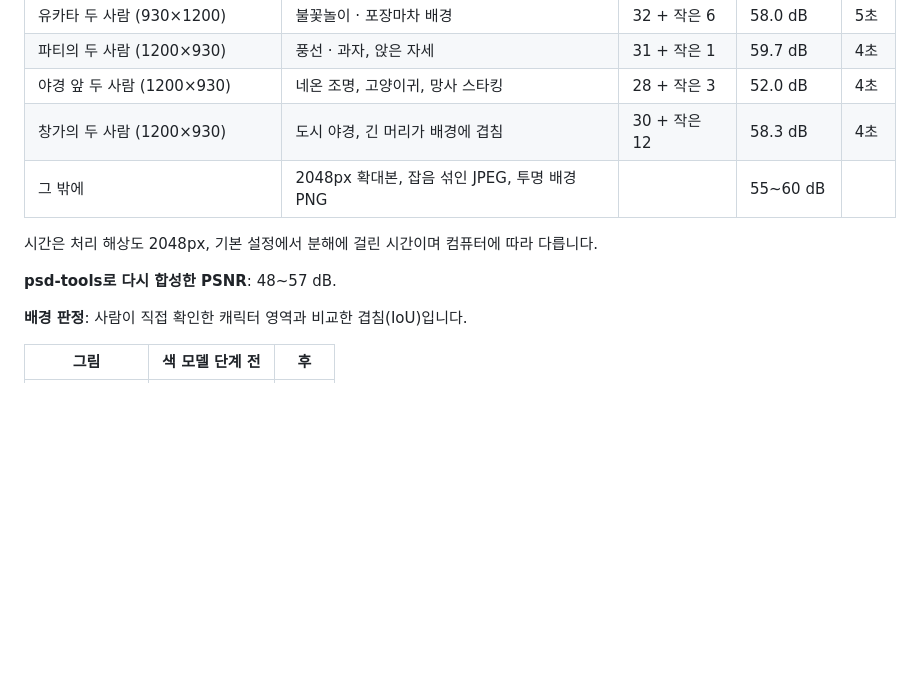
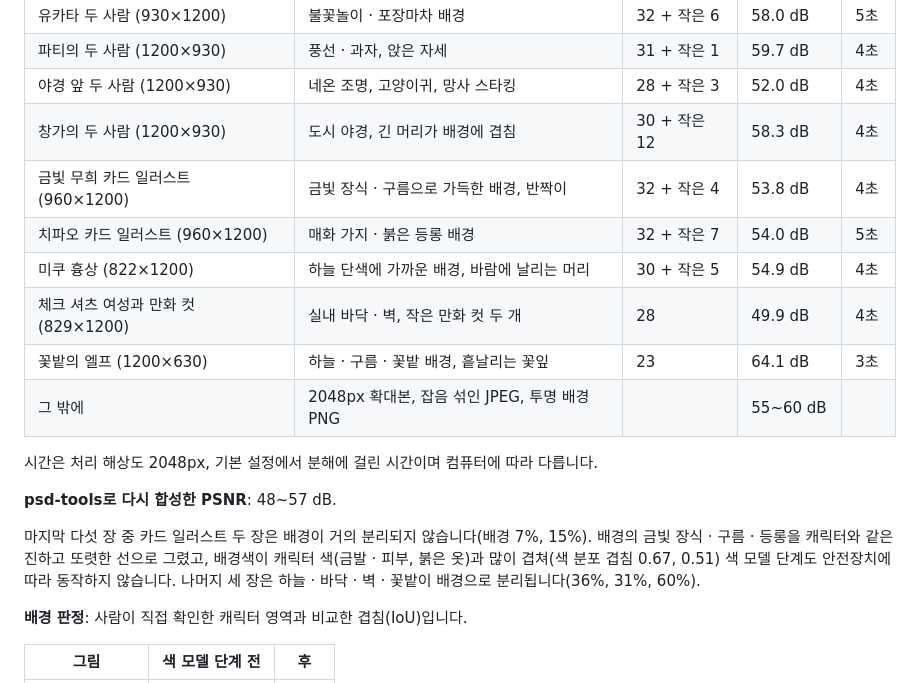
Before and after one commit to Velvitty/Illustracy, a Markdown page: README.md, the part around the change. Rendered like a GitHub page; blank space fills up the shorter version.

Commit message:
Add five more test illustrations to the verification table
Two card illustrations with busy gold and lantern backgrounds, a
character bust on a sky background, a casual scene with comic insets,
and an elf in a flower field. All separate without errors; PSD
re-render PSNR is 48-55 dB.

The two card illustrations keep almost all of their background with
the character. Their backgrounds are drawn with the same crisp lines,
and their colors overlap the character's too much for the color model
step, which is skipped by its safety check.

Co-Authored-By: Claude Opus 5.5 <noreply@anthropic.com>
Claude-Session: https://claude.ai/code/session_01LY8nizercnN4BNH1q2YDE4

```diff
--- a/README.md
+++ b/README.md
@@ -925,11 +925,20 @@ MSE는 불투명 픽셀(알파 > 0.98)의 세 채널 평균제곱오차입니다
 | 파티의 두 사람 (1200×930) | 풍선 · 과자, 앉은 자세 | 31 + 작은 1 | 59.7 dB | 4초 |
 | 야경 앞 두 사람 (1200×930) | 네온 조명, 고양이귀, 망사 스타킹 | 28 + 작은 3 | 52.0 dB | 4초 |
 | 창가의 두 사람 (1200×930) | 도시 야경, 긴 머리가 배경에 겹침 | 30 + 작은 12 | 58.3 dB | 4초 |
+| 금빛 무희 카드 일러스트 (960×1200) | 금빛 장식 · 구름으로 가득한 배경, 반짝이 | 32 + 작은 4 | 53.8 dB | 4초 |
+| 치파오 카드 일러스트 (960×1200) | 매화 가지 · 붉은 등롱 배경 | 32 + 작은 7 | 54.0 dB | 5초 |
+| 미쿠 흉상 (822×1200) | 하늘 단색에 가까운 배경, 바람에 날리는 머리 | 30 + 작은 5 | 54.9 dB | 4초 |
+| 체크 셔츠 여성과 만화 컷 (829×1200) | 실내 바닥 · 벽, 작은 만화 컷 두 개 | 28 | 49.9 dB | 4초 |
+| 꽃밭의 엘프 (1200×630) | 하늘 · 구름 · 꽃밭 배경, 흩날리는 꽃잎 | 23 | 64.1 dB | 3초 |
 | 그 밖에 | 2048px 확대본, 잡음 섞인 JPEG, 투명 배경 PNG | | 55~60 dB | |
 
 시간은 처리 해상도 2048px, 기본 설정에서 분해에 걸린 시간이며 컴퓨터에 따라 다릅니다.
 
 **psd-tools로 다시 합성한 PSNR**: 48~57 dB.
+
+마지막 다섯 장 중 카드 일러스트 두 장은 배경이 거의 분리되지 않습니다(배경 7%, 15%). 배경의 금빛 장식 · 구름 · 등롱을 캐릭터와 같은 진하고 또렷한 선으로 그렸고,
+배경색이 캐릭터 색(금발 · 피부, 붉은 옷)과 많이 겹쳐(색 분포 겹침 0.67, 0.51) 색 모델 단계도 안전장치에 따라 동작하지 않습니다.
+나머지 세 장은 하늘 · 바닥 · 벽 · 꽃밭이 배경으로 분리됩니다(36%, 31%, 60%).
 
 **배경 판정**: 사람이 직접 확인한 캐릭터 영역과 비교한 겹침(IoU)입니다.
 
```
